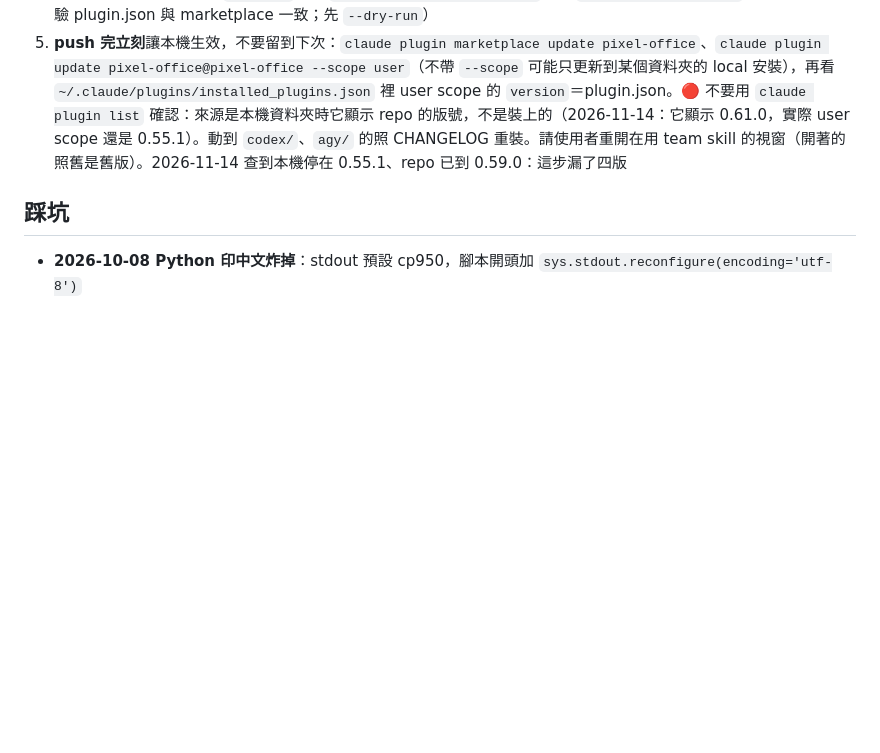
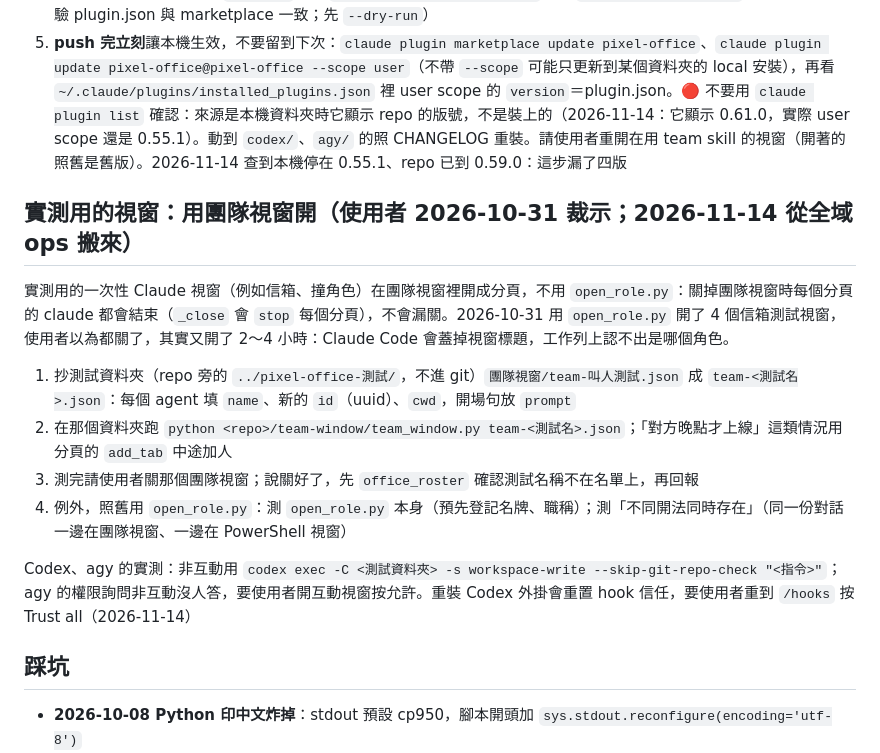
Before and after one commit to Q00jkf/pixel-office, a Markdown page: CLAUDE.md, the part around the change. GitHub-like rendering; blank space fills up the shorter version.

Commit message:
CLAUDE.md：實測用的視窗（團隊視窗開法、Codex／agy 實測）從全域 ops 搬來
全域 ops/open-role.md 前半段已由 team skill roles.md §5 涵蓋，使用者 2026-11-14 授權刪除；只有測 pixel-office 本身的做法搬進 repo。

Co-Authored-By: Claude Opus 5.5 <noreply@anthropic.com>

```diff
--- a/CLAUDE.md
+++ b/CLAUDE.md
@@ -35,6 +35,17 @@
 4. 發行（push 前先請示）：`git push`，再 `claude plugin tag . --push`（打 `pixel-office--v<版號>` 並推上去，順便驗 plugin.json 與 marketplace 一致；先 `--dry-run`）
 5. **push 完立刻**讓本機生效，不要留到下次：`claude plugin marketplace update pixel-office`、`claude plugin update pixel-office@pixel-office --scope user`（不帶 `--scope` 可能只更新到某個資料夾的 local 安裝），再看 `~/.claude/plugins/installed_plugins.json` 裡 user scope 的 `version`＝plugin.json。🔴 不要用 `claude plugin list` 確認：來源是本機資料夾時它顯示 repo 的版號，不是裝上的（2026-11-14：它顯示 0.61.0，實際 user scope 還是 0.55.1）。動到 `codex/`、`agy/` 的照 CHANGELOG 重裝。請使用者重開在用 team skill 的視窗（開著的照舊是舊版）。2026-11-14 查到本機停在 0.55.1、repo 已到 0.59.0：這步漏了四版
 
+## 實測用的視窗：用團隊視窗開（使用者 2026-10-31 裁示；2026-11-14 從全域 ops 搬來）
+
+實測用的一次性 Claude 視窗（例如信箱、撞角色）在團隊視窗裡開成分頁，不用 `open_role.py`：關掉團隊視窗時每個分頁的 claude 都會結束（`_close` 會 `stop` 每個分頁），不會漏關。2026-10-31 用 `open_role.py` 開了 4 個信箱測試視窗，使用者以為都關了，其實又開了 2～4 小時：Claude Code 會蓋掉視窗標題，工作列上認不出是哪個角色。
+
+1. 抄測試資料夾（repo 旁的 `../pixel-office-測試/`，不進 git）`團隊視窗/team-叫人測試.json` 成 `team-<測試名>.json`：每個 agent 填 `name`、新的 `id`（uuid）、`cwd`，開場句放 `prompt`
+2. 在那個資料夾跑 `python <repo>/team-window/team_window.py team-<測試名>.json`；「對方晚點才上線」這類情況用分頁的 `add_tab` 中途加人
+3. 測完請使用者關那個團隊視窗；說關好了，先 `office_roster` 確認測試名稱不在名單上，再回報
+4. 例外，照舊用 `open_role.py`：測 `open_role.py` 本身（預先登記名牌、職稱）；測「不同開法同時存在」（同一份對話一邊在團隊視窗、一邊在 PowerShell 視窗）
+
+Codex、agy 的實測：非互動用 `codex exec -C <測試資料夾> -s workspace-write --skip-git-repo-check "<指令>"`；agy 的權限詢問非互動沒人答，要使用者開互動視窗按允許。重裝 Codex 外掛會重置 hook 信任，要使用者重到 `/hooks` 按 Trust all（2026-11-14）
+
 ## 踩坑
 
 - **2026-10-08 Python 印中文炸掉**：stdout 預設 cp950，腳本開頭加 `sys.stdout.reconfigure(encoding='utf-8')`
```
